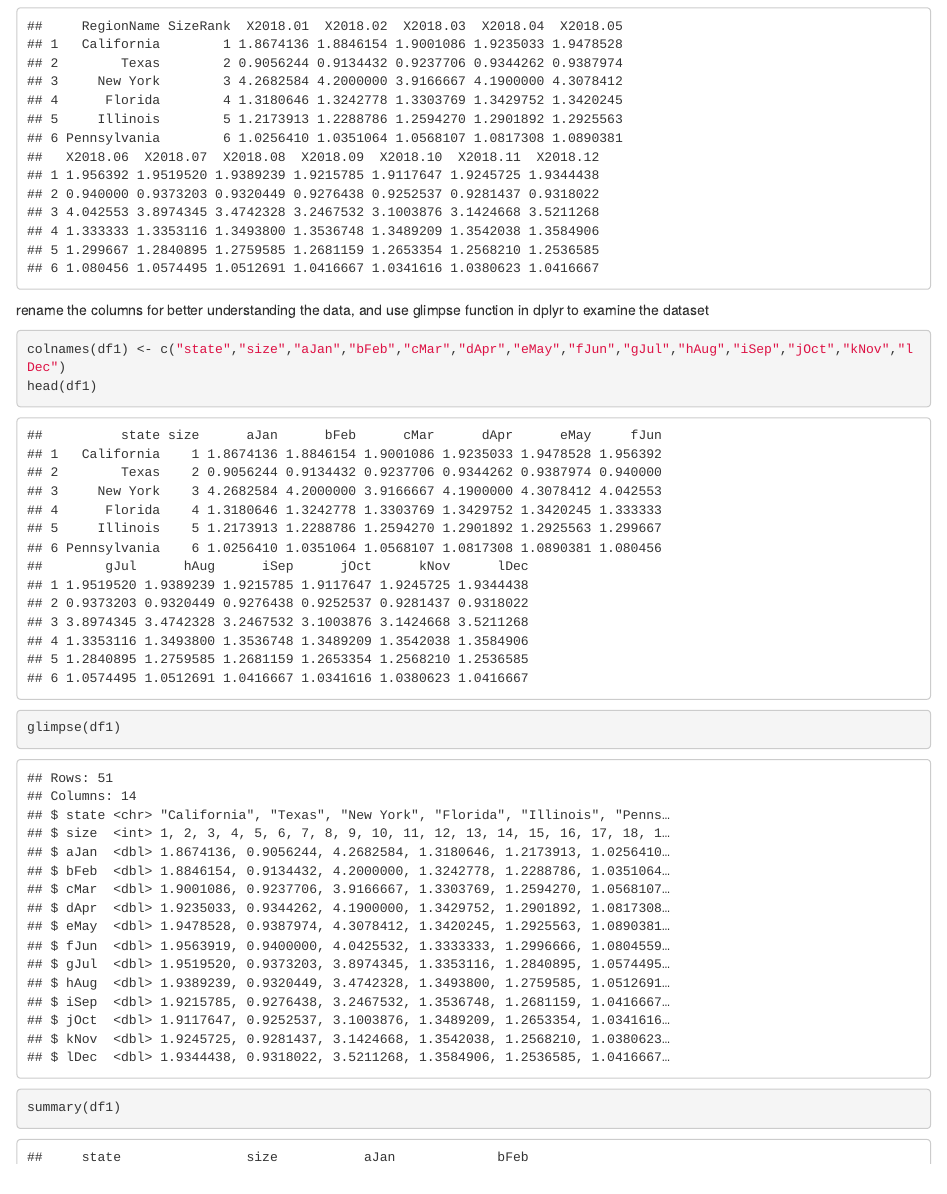
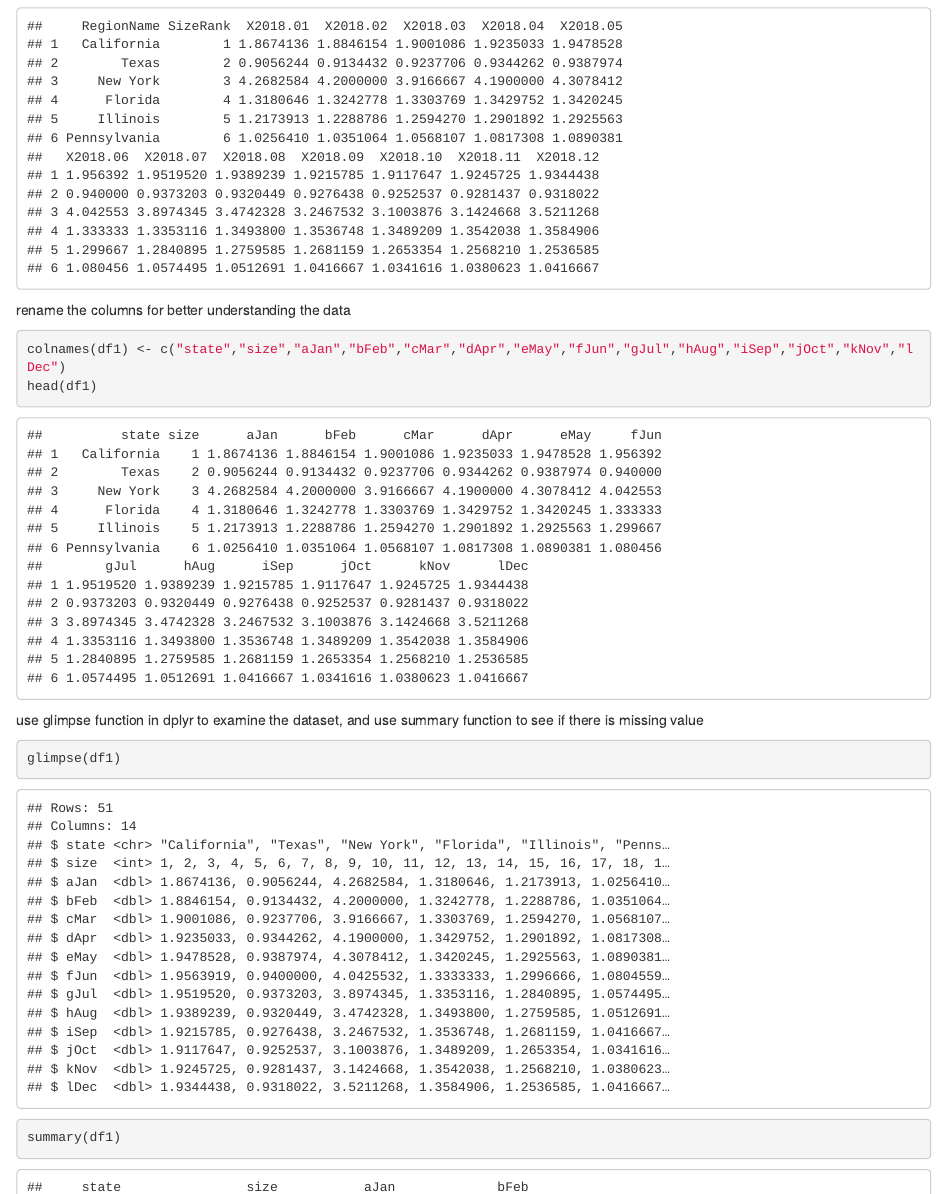
Before and after one commit to Weicaidata/607, an R Markdown document (Project2.Rmd): the page in a window 1100 px wide, from 660 px down. Rendered offline with R 4.5, knitr and Pandoc, with nearby package versions.

Commit message:
Add files via upload

````diff
--- a/Project2.Rmd
+++ b/Project2.Rmd
@@ -20,10 +20,14 @@ df1 <- read.csv(url,header=TRUE)
 head(df1)
 ```
 
-rename the columns for better understanding the data, and use glimpse function in dplyr to examine the dataset
+rename the columns for better understanding the data
 ```{r}
 colnames(df1) <- c("state","size","aJan","bFeb","cMar","dApr","eMay","fJun","gJul","hAug","iSep","jOct","kNov","lDec")
 head(df1)
+```
+
+use glimpse function in dplyr to examine the dataset, and use summary function to see if there is missing value
+```{r}
 glimpse(df1)
 summary(df1)
 
````
